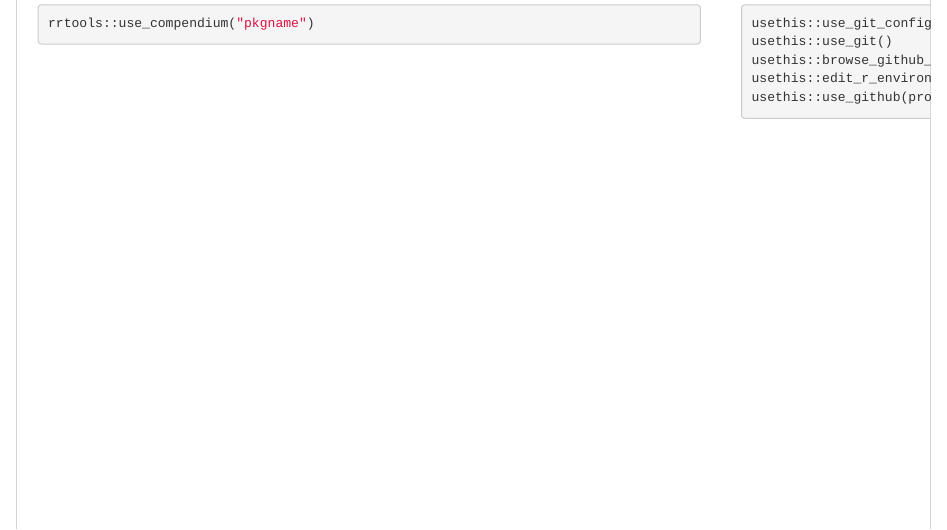
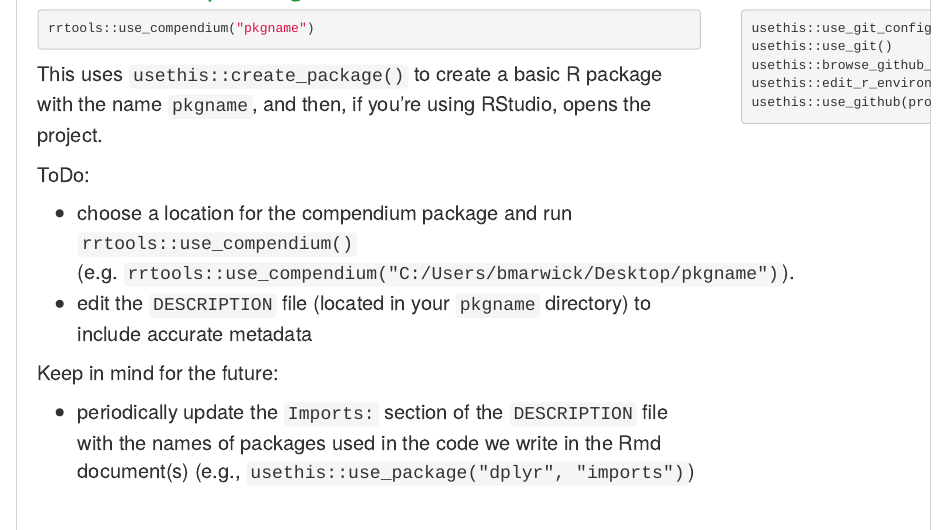
Before and after one commit to nevrome/rrtools.tutorial.mpi2020, an R Markdown document (index.Rmd): the page in a window 1100 px wide, from 60 px down. Rendered offline with R 4.5, knitr and Pandoc, with nearby package versions; drawn as R Markdown's standard HTML page in place of the format the file asks for.

Commit message:
use compendium

````diff
--- a/index.Rmd
+++ b/index.Rmd
@@ -180,6 +180,17 @@ mypackage/
 rrtools::use_compendium("pkgname")
 ```
 
+This uses `usethis::create_package()` to create a basic R package with the name `pkgname`, and then, if you’re using RStudio, opens the project.
+
+ToDo:
+
+- choose a location for the compendium package and run `rrtools::use_compendium()` (e.g. `rrtools::use_compendium("C:/Users/bmarwick/Desktop/pkgname")`).
+- edit the `DESCRIPTION` file (located in your `pkgname` directory) to include accurate metadata
+
+Keep in mind for the future:
+
+- periodically update the `Imports:` section of the `DESCRIPTION` file with the names of packages used in the code we write in the Rmd document(s) (e.g., `usethis::use_package("dplyr", "imports")`)
+
 </div>
 <div>
 
````
Also changed, not shown: index.html.
